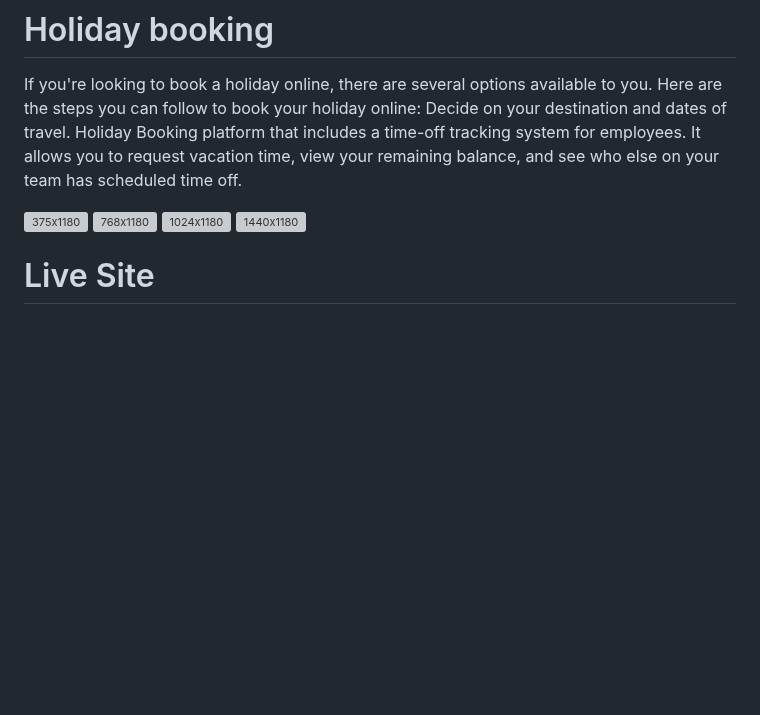
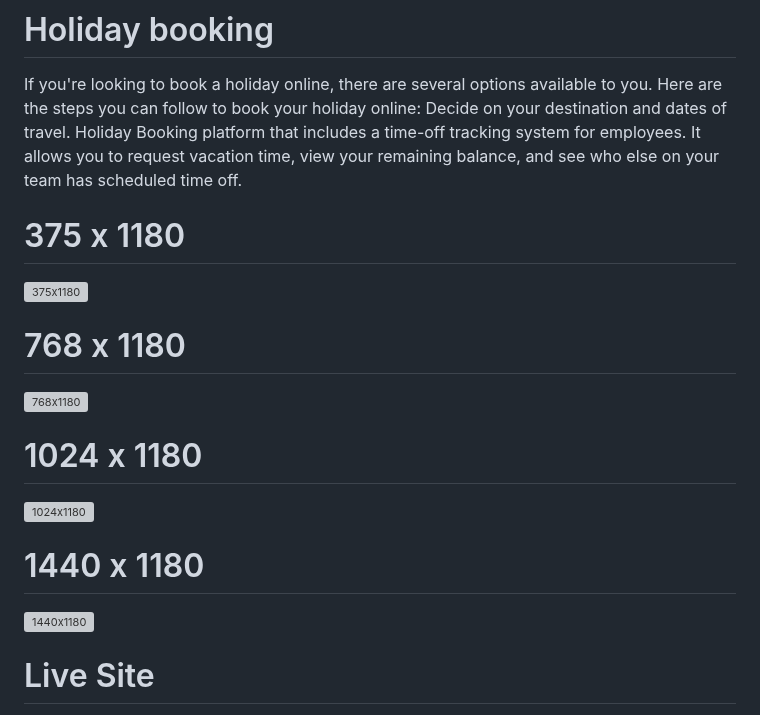
Before and after one commit to ocimar84/holidays, a Markdown page: README.md, the part around the change. Rendered like a GitHub page; blank space fills up the shorter version; grey boxes are pictures that could not be loaded.

```diff
--- a/README.md
+++ b/README.md
@@ -6,10 +6,13 @@ Decide on your destination and dates of travel.
 Holiday Booking platform that includes a time-off tracking system for employees. It allows you to request vacation time, view your remaining balance, and see who else on your team has scheduled time off.
 
 
-
+# 375 x 1180
 ![375x1180](https://github.com/ocimar84/holidays/assets/79640465/d8d3814d-b5eb-4534-a8cb-b1ce760cdfc9)
+# 768 x 1180
 ![768x1180](https://github.com/ocimar84/holidays/assets/79640465/4e0bd822-223a-4a64-8fc4-13e6b842679a)
+# 1024 x 1180
 ![1024x1180](https://github.com/ocimar84/holidays/assets/79640465/72adf66e-0045-44b5-8308-7112915980f4)
+# 1440 x 1180
 ![1440x1180](https://github.com/ocimar84/holidays/assets/79640465/69aab250-57fd-423f-873b-058f5a960394)
 
 
```
